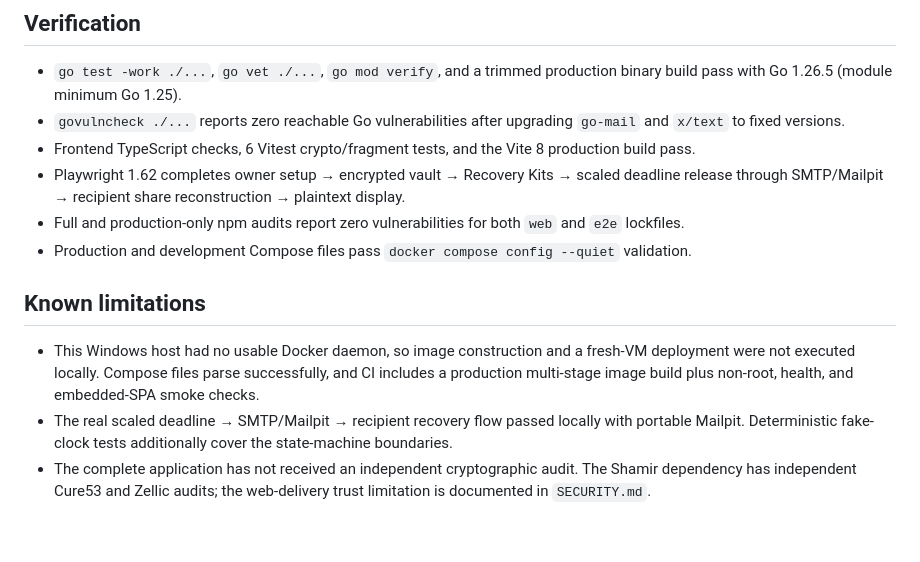
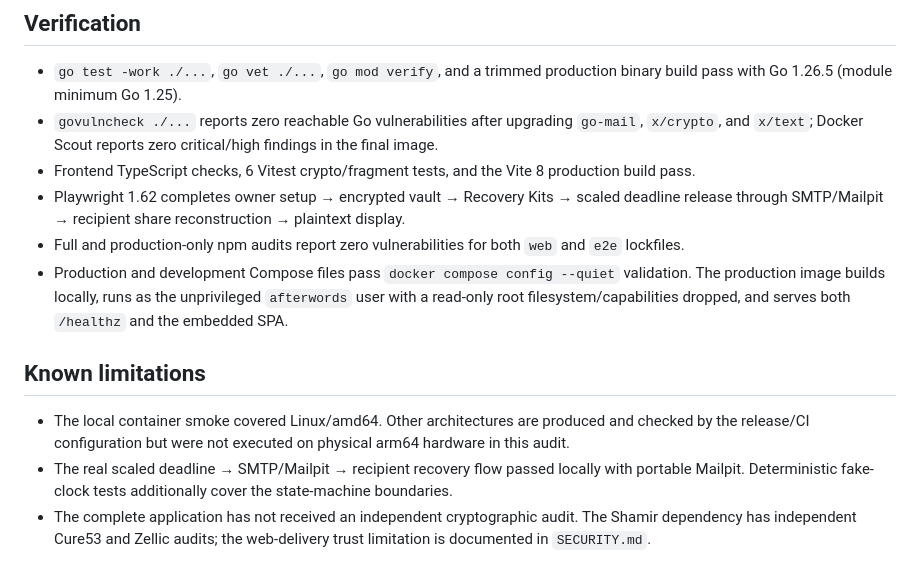
Before and after one commit to Dtdkvn/afterwords, a Markdown page: PROGRESS.md, the part around the change. Rendered like a GitHub page; blank space fills up the shorter version.

Commit message:
docs: record final container verification

```diff
--- a/PROGRESS.md
+++ b/PROGRESS.md
@@ -43,15 +43,15 @@ The owner explicitly authorized uninterrupted autonomous execution across milest
 ## Verification
 
 - `go test -work ./...`, `go vet ./...`, `go mod verify`, and a trimmed production binary build pass with Go 1.26.5 (module minimum Go 1.25).
-- `govulncheck ./...` reports zero reachable Go vulnerabilities after upgrading `go-mail` and `x/text` to fixed versions.
+- `govulncheck ./...` reports zero reachable Go vulnerabilities after upgrading `go-mail`, `x/crypto`, and `x/text`; Docker Scout reports zero critical/high findings in the final image.
 - Frontend TypeScript checks, 6 Vitest crypto/fragment tests, and the Vite 8 production build pass.
 - Playwright 1.62 completes owner setup → encrypted vault → Recovery Kits → scaled deadline release through SMTP/Mailpit → recipient share reconstruction → plaintext display.
 - Full and production-only npm audits report zero vulnerabilities for both `web` and `e2e` lockfiles.
-- Production and development Compose files pass `docker compose config --quiet` validation.
+- Production and development Compose files pass `docker compose config --quiet` validation. The production image builds locally, runs as the unprivileged `afterwords` user with a read-only root filesystem/capabilities dropped, and serves both `/healthz` and the embedded SPA.
 
 ## Known limitations
 
-- This Windows host had no usable Docker daemon, so image construction and a fresh-VM deployment were not executed locally. Compose files parse successfully, and CI includes a production multi-stage image build plus non-root, health, and embedded-SPA smoke checks.
+- The local container smoke covered Linux/amd64. Other architectures are produced and checked by the release/CI configuration but were not executed on physical arm64 hardware in this audit.
 - The real scaled deadline → SMTP/Mailpit → recipient recovery flow passed locally with portable Mailpit. Deterministic fake-clock tests additionally cover the state-machine boundaries.
 - The complete application has not received an independent cryptographic audit. The Shamir dependency has independent Cure53 and Zellic audits; the web-delivery trust limitation is documented in `SECURITY.md`.
 
```
